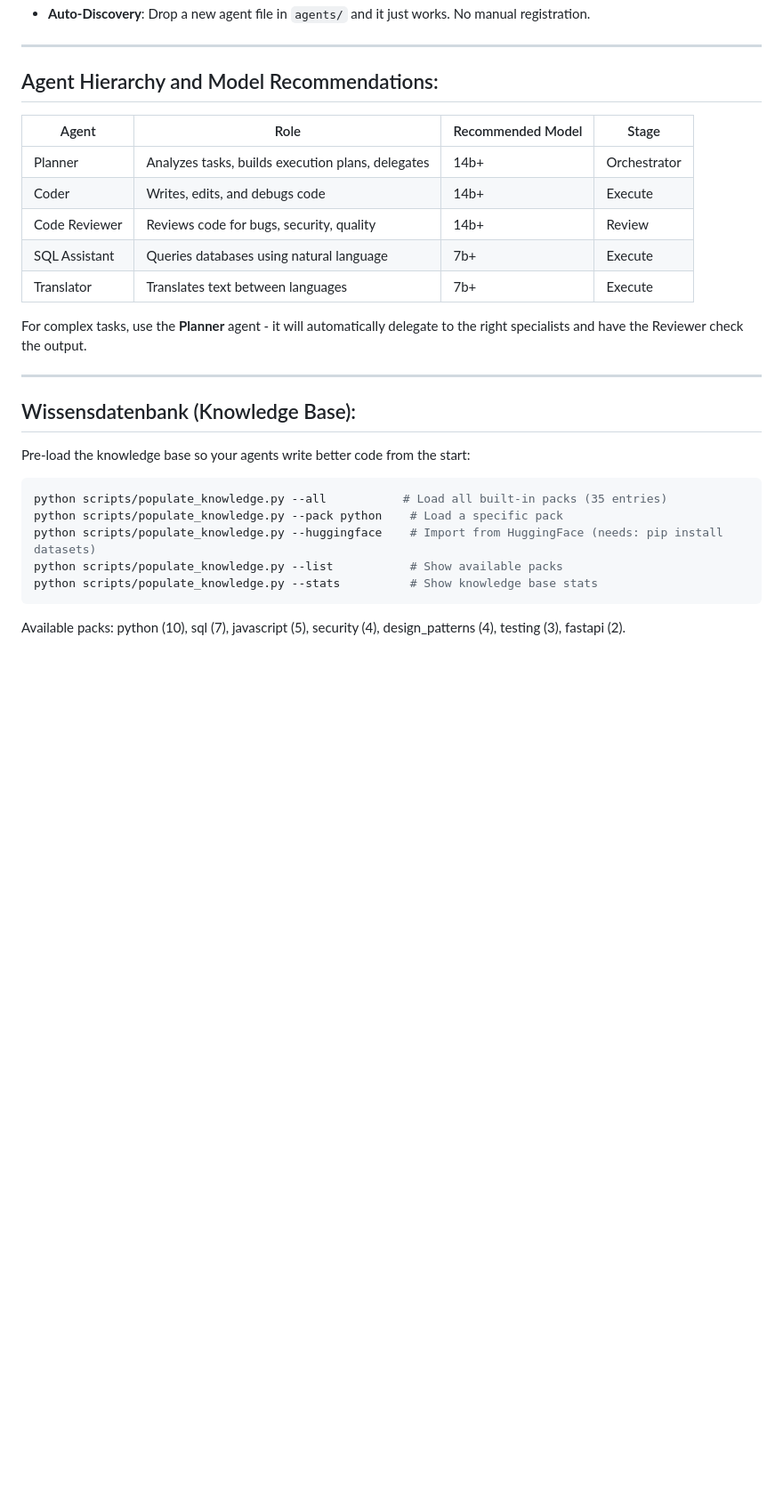
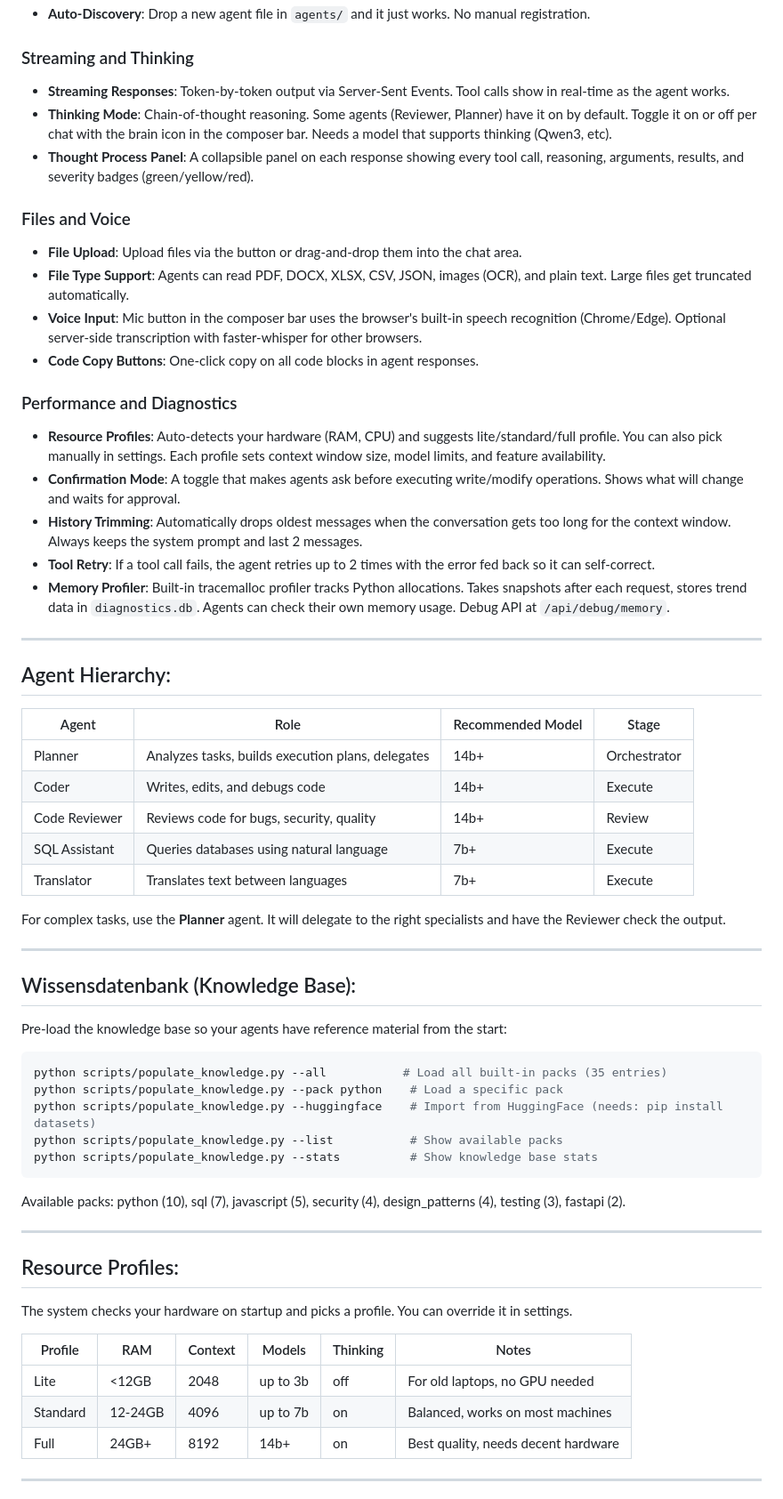
Before and after one commit to etcern/Python-AI-Agent-SQL-Read-Write-, a Markdown page: README.md, the part around one of its changes. Shown at 89% size. GitHub-like rendering; blank space fills up the shorter version.

````diff
--- a/README.md
+++ b/README.md
@@ -43,8 +48,26 @@ This Project has been developed using the help of [ClaudeAI](https://claude.ai/)
 - **Auto-Discovery**: Drop a new agent file in `agents/` and it just works. No manual registration.
+
+### Streaming and Thinking
+- **Streaming Responses**: Token-by-token output via Server-Sent Events. Tool calls show in real-time as the agent works.<br>
+- **Thinking Mode**: Chain-of-thought reasoning. Some agents (Reviewer, Planner) have it on by default. Toggle it on or off per chat with the brain icon in the composer bar. Needs a model that supports thinking (Qwen3, etc).<br>
+- **Thought Process Panel**: A collapsible panel on each response showing every tool call, reasoning, arguments, results, and severity badges (green/yellow/red).
+
+### Files and Voice
+- **File Upload**: Upload files via the button or drag-and-drop them into the chat area.<br>
+- **File Type Support**: Agents can read PDF, DOCX, XLSX, CSV, JSON, images (OCR), and plain text. Large files get truncated automatically.<br>
+- **Voice Input**: Mic button in the composer bar uses the browser's built-in speech recognition (Chrome/Edge). Optional server-side transcription with faster-whisper for other browsers.<br>
+- **Code Copy Buttons**: One-click copy on all code blocks in agent responses.
+
+### Performance and Diagnostics
+- **Resource Profiles**: Auto-detects your hardware (RAM, CPU) and suggests lite/standard/full profile. You can also pick manually in settings. Each profile sets context window size, model limits, and feature availability.<br>
+- **Confirmation Mode**: A toggle that makes agents ask before executing write/modify operations. Shows what will change and waits for approval.<br>
+- **History Trimming**: Automatically drops oldest messages when the conversation gets too long for the context window. Always keeps the system prompt and last 2 messages.<br>
+- **Tool Retry**: If a tool call fails, the agent retries up to 2 times with the error fed back so it can self-correct.<br>
+- **Memory Profiler**: Built-in tracemalloc profiler tracks Python allocations. Takes snapshots after each request, stores trend data in `diagnostics.db`. Agents can check their own memory usage. Debug API at `/api/debug/memory`.
 
 ---
 
-## Agent Hierarchy and Model Recommendations:
+## Agent Hierarchy:
 
 | Agent | Role | Recommended Model | Stage |
 |-------|------|-------------------|-------|
@@ -54,13 +77,13 @@ This Project has been developed using the help of [ClaudeAI](https://claude.ai/)
 | SQL Assistant | Queries databases using natural language | 7b+ | Execute |
 | Translator | Translates text between languages | 7b+ | Execute |
 
-For complex tasks, use the **Planner** agent - it will automatically delegate to the right specialists and have the Reviewer check the output.
+For complex tasks, use the **Planner** agent. It will delegate to the right specialists and have the Reviewer check the output.
 
 ---
 
 ## Wissensdatenbank (Knowledge Base):
 
-Pre-load the knowledge base so your agents write better code from the start:
+Pre-load the knowledge base so your agents have reference material from the start:
 
 ```bash
 python scripts/populate_knowledge.py --all           # Load all built-in packs (35 entries)
@@ -71,3 +94,18 @@ python scripts/populate_knowledge.py --stats          # Show knowledge base stat
 ```
 
 Available packs: python (10), sql (7), javascript (5), security (4), design_patterns (4), testing (3), fastapi (2).
+
+---
+
+## Resource Profiles:
+
+The system checks your hardware on startup and picks a profile. You can override it in settings.
+
+| Profile | RAM | Context | Models | Thinking | Notes |
+|---------|-----|---------|--------|----------|-------|
+| Lite | <12GB | 2048 | up to 3b | off | For old laptops, no GPU needed |
+| Standard | 12-24GB | 4096 | up to 7b | on | Balanced, works on most machines |
+| Full | 24GB+ | 8192 | 14b+ | on | Best quality, needs decent hardware |
+
+---
+
````
Also changed, not shown: other parts of README.md (+64 -20 lines).
